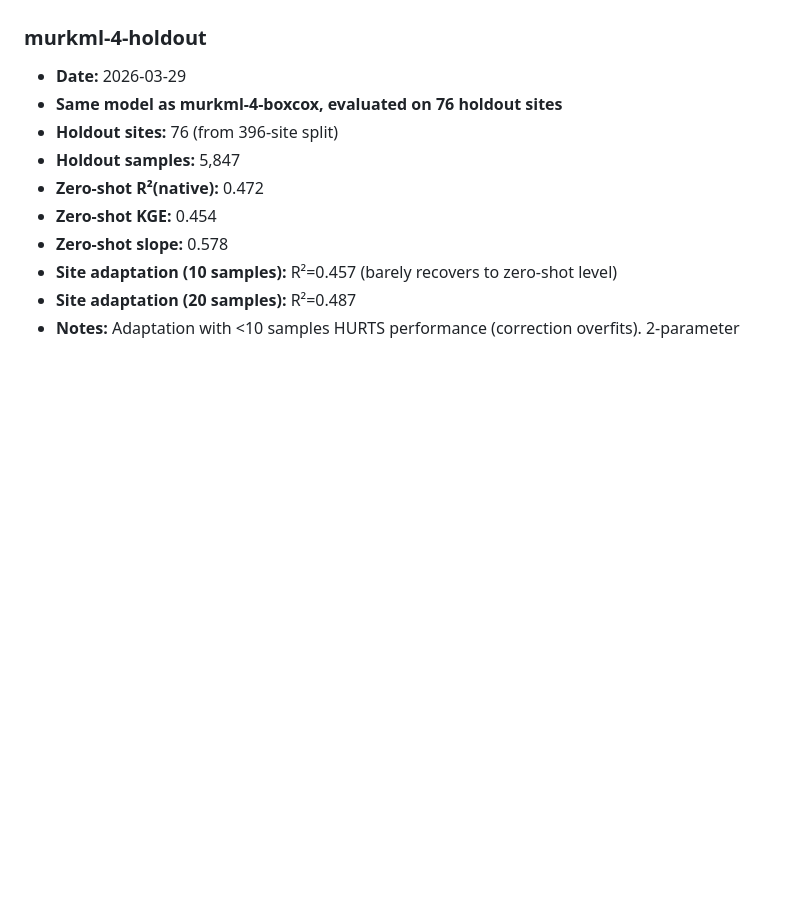
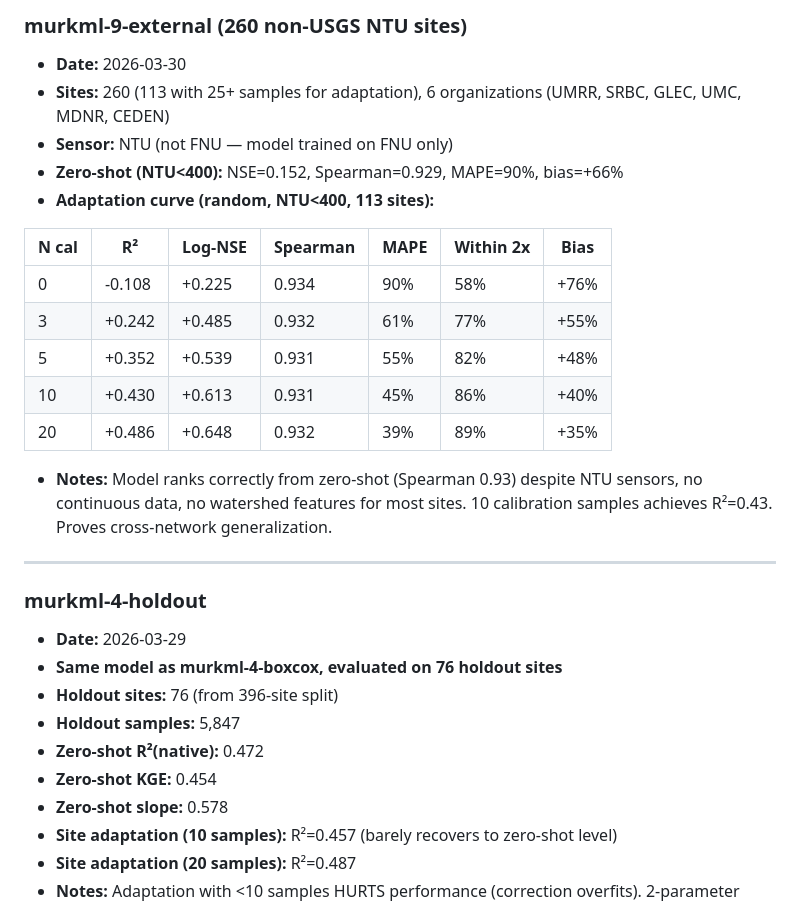
Before and after one commit to Whiteaeros/murkml, a Markdown page: MODEL_VERSIONS.md, the part around one of its changes. GitHub-like rendering; blank space fills up the shorter version.

```diff
--- a/MODEL_VERSIONS.md
+++ b/MODEL_VERSIONS.md
@@ -79,3 +130,21 @@ Each entry records: training config, dataset, performance, and what changed from
+### murkml-9-external (260 non-USGS NTU sites)
+- **Date:** 2026-03-30
+- **Sites:** 260 (113 with 25+ samples for adaptation), 6 organizations (UMRR, SRBC, GLEC, UMC, MDNR, CEDEN)
+- **Sensor:** NTU (not FNU — model trained on FNU only)
+- **Zero-shot (NTU<400):** NSE=0.152, Spearman=0.929, MAPE=90%, bias=+66%
+- **Adaptation curve (random, NTU<400, 113 sites):**
+
+| N cal | R² | Log-NSE | Spearman | MAPE | Within 2x | Bias |
+|---|---|---|---|---|---|---|
+| 0 | -0.108 | +0.225 | 0.934 | 90% | 58% | +76% |
+| 3 | +0.242 | +0.485 | 0.932 | 61% | 77% | +55% |
+| 5 | +0.352 | +0.539 | 0.931 | 55% | 82% | +48% |
+| 10 | +0.430 | +0.613 | 0.931 | 45% | 86% | +40% |
+| 20 | +0.486 | +0.648 | 0.932 | 39% | 89% | +35% |
+
+- **Notes:** Model ranks correctly from zero-shot (Spearman 0.93) despite NTU sensors, no continuous data, no watershed features for most sites. 10 calibration samples achieves R²=0.43. Proves cross-network generalization.
+
+---
 
 ### murkml-4-holdout
 - **Date:** 2026-03-29
```
Also changed, not shown: other parts of MODEL_VERSIONS.md (+51 -0 lines), CLAUDE.md (+27 -20 lines).
